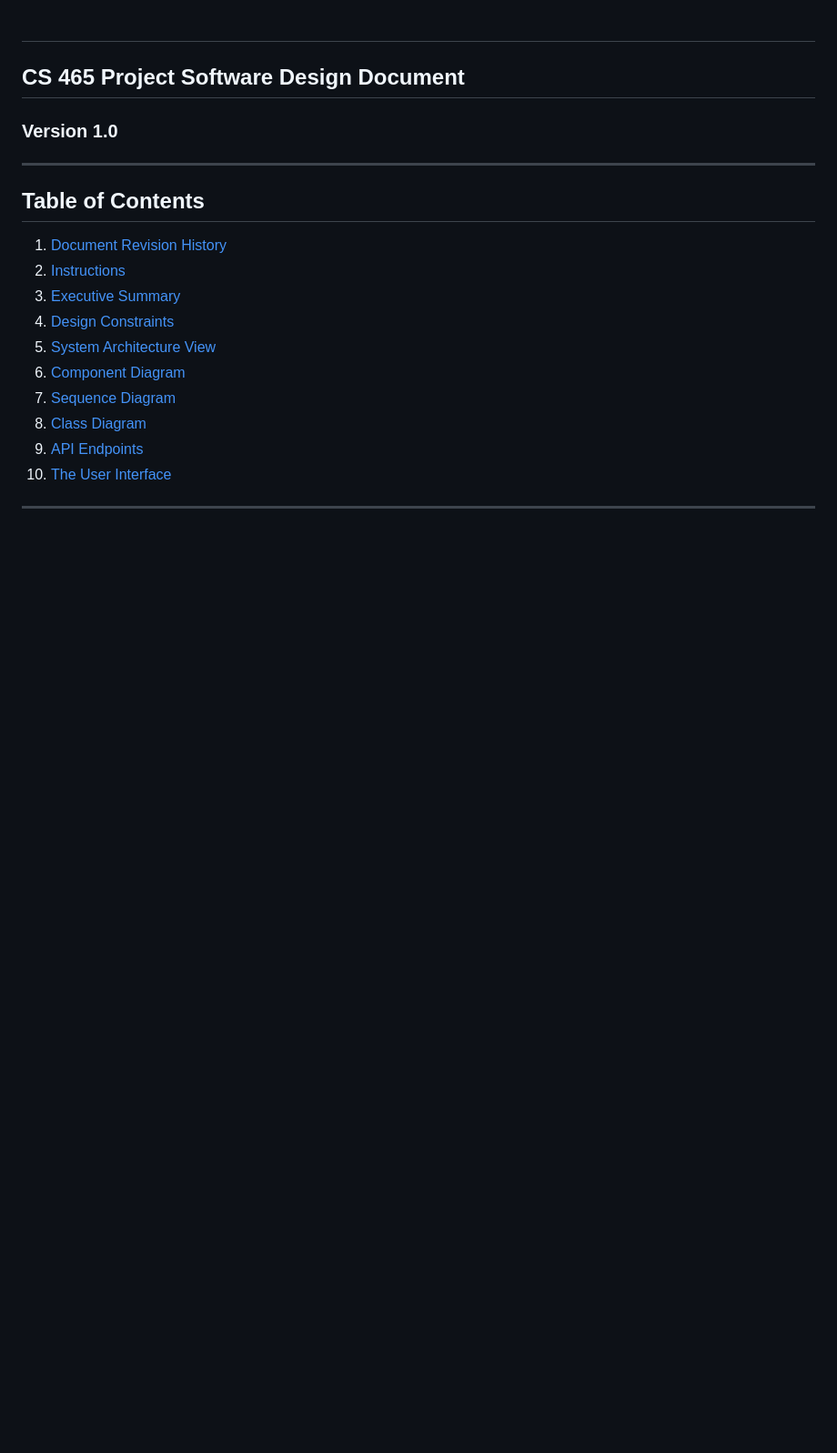
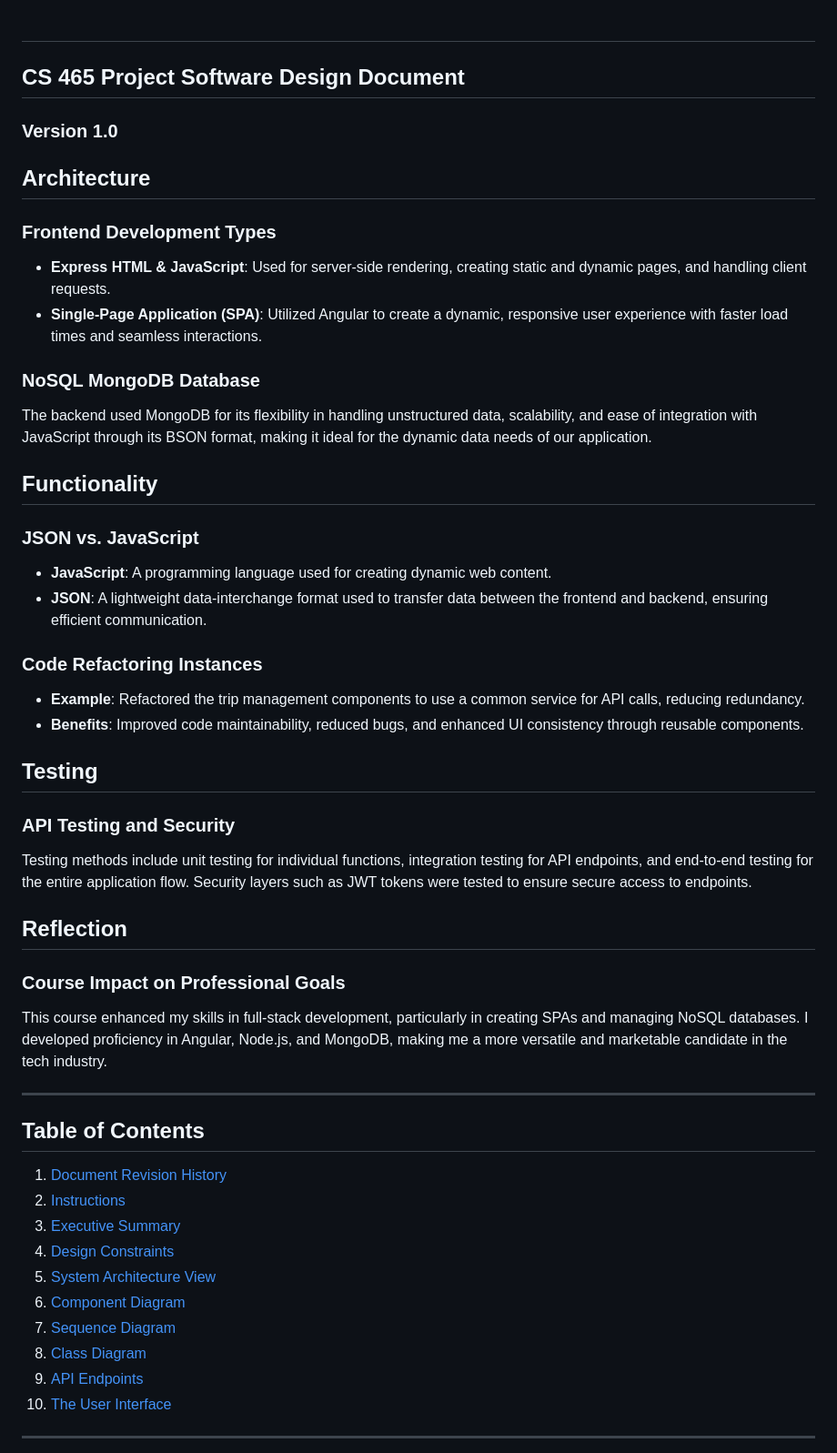
Before and after one commit to FillmoreSNHUWork/CS465_MEAN_Stack_Project, a Markdown page: README.md, the part around the change. Shown: that part at 91% size. Drawn GitHub-style; blank space fills up the shorter version.

```diff
--- a/README.md
+++ b/README.md
@@ -1,6 +1,35 @@
+
 # <Name of Software Application>
 ## CS 465 Project Software Design Document
 ### Version 1.0
+## Architecture
+
+### Frontend Development Types
+- **Express HTML & JavaScript**: Used for server-side rendering, creating static and dynamic pages, and handling client requests.
+- **Single-Page Application (SPA)**: Utilized Angular to create a dynamic, responsive user experience with faster load times and seamless interactions.
+
+### NoSQL MongoDB Database
+The backend used MongoDB for its flexibility in handling unstructured data, scalability, and ease of integration with JavaScript through its BSON format, making it ideal for the dynamic data needs of our application.
+
+## Functionality
+
+### JSON vs. JavaScript
+- **JavaScript**: A programming language used for creating dynamic web content.
+- **JSON**: A lightweight data-interchange format used to transfer data between the frontend and backend, ensuring efficient communication.
+
+### Code Refactoring Instances
+- **Example**: Refactored the trip management components to use a common service for API calls, reducing redundancy.
+- **Benefits**: Improved code maintainability, reduced bugs, and enhanced UI consistency through reusable components.
+
+## Testing
+
+### API Testing and Security
+Testing methods include unit testing for individual functions, integration testing for API endpoints, and end-to-end testing for the entire application flow. Security layers such as JWT tokens were tested to ensure secure access to endpoints.
+
+## Reflection
+
+### Course Impact on Professional Goals
+This course enhanced my skills in full-stack development, particularly in creating SPAs and managing NoSQL databases. I developed proficiency in Angular, Node.js, and MongoDB, making me a more versatile and marketable candidate in the tech industry.
 
 ---
 
```
